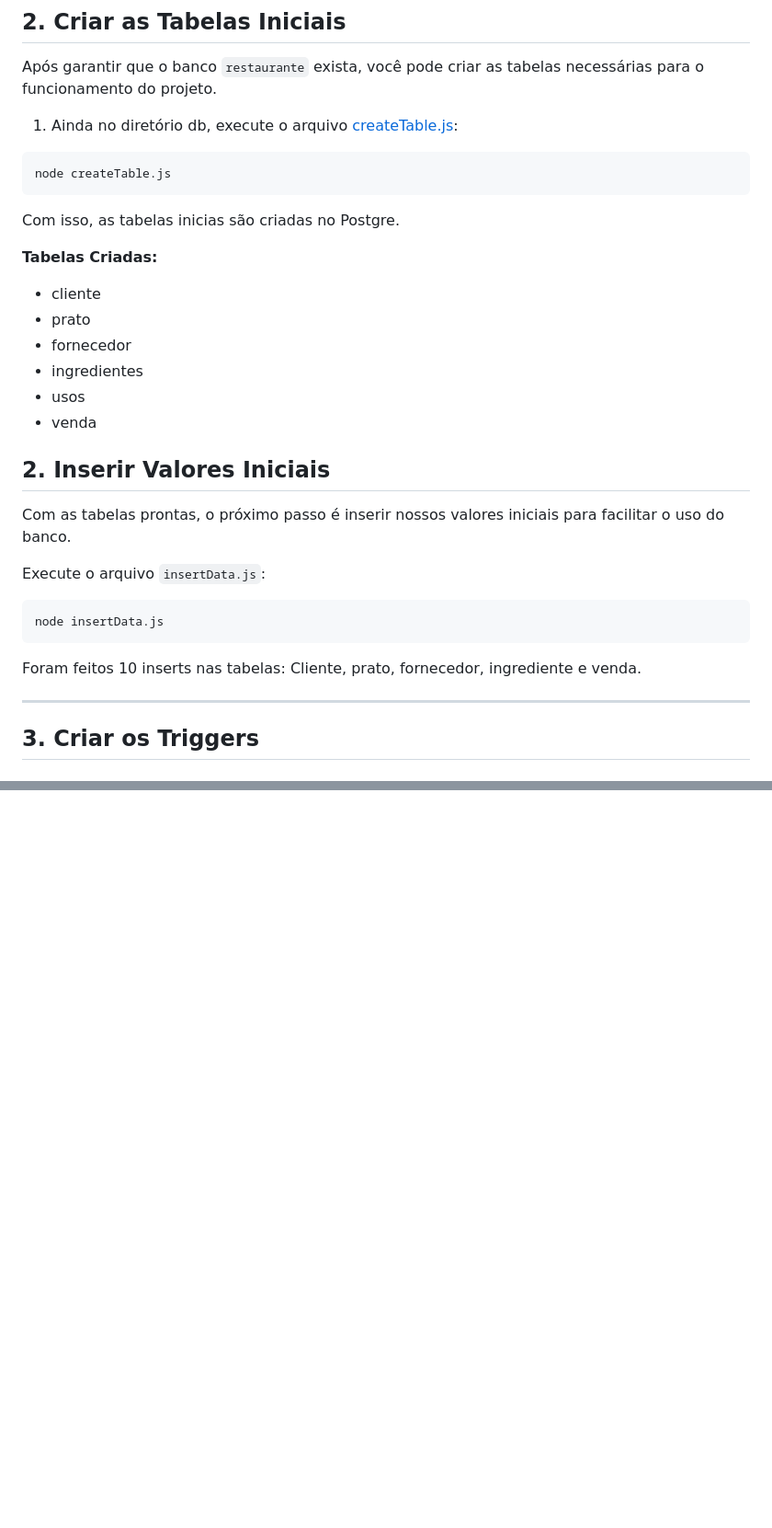
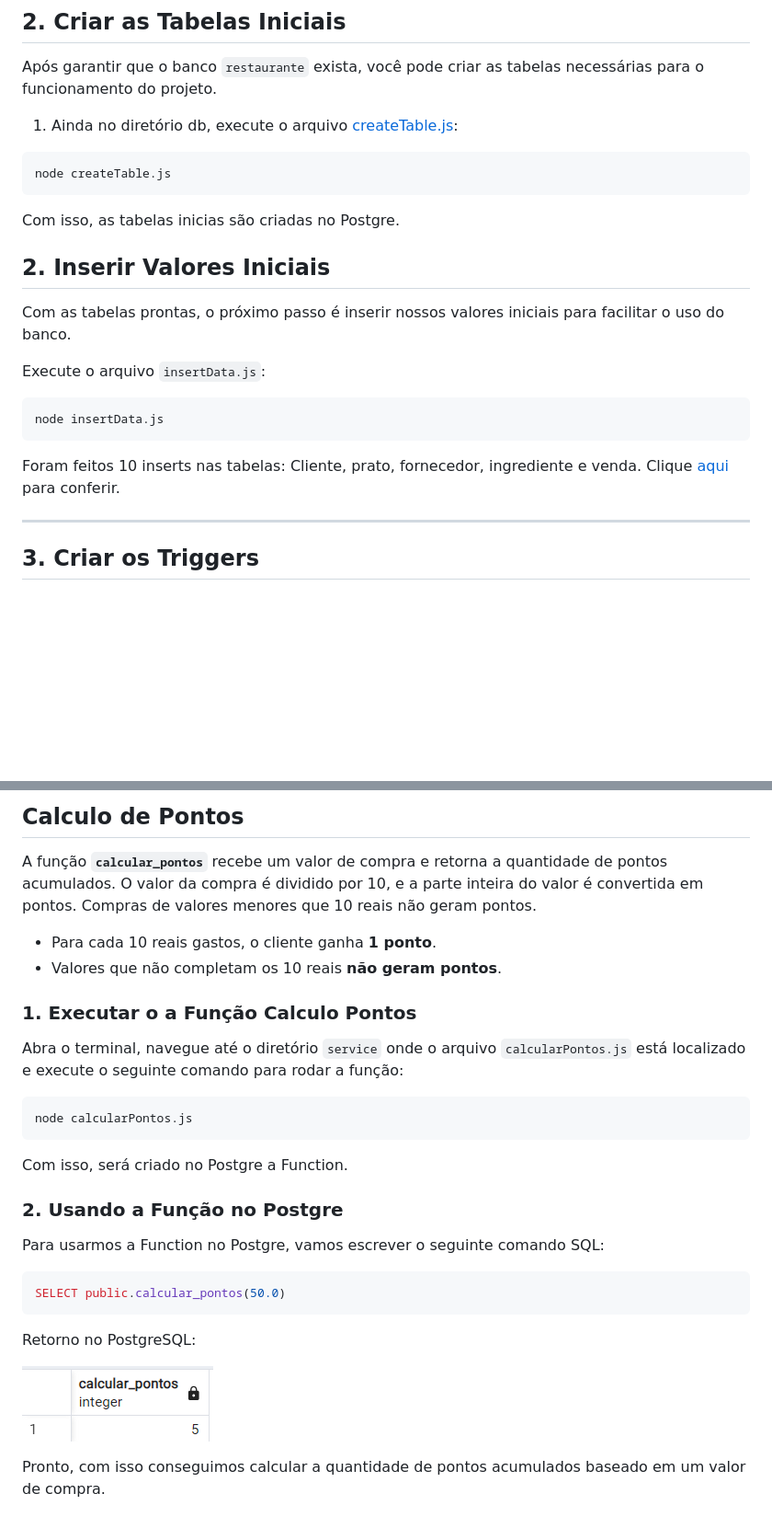
Before and after one commit to matheusmgs22/Projeto-Bd2-restaurante, a Markdown page: README.md, 2 parts joined by grey strips. Shown: that part at 92% size. GitHub-like rendering; pictures changed too: img/calcular_pontos.png (added); blank space fills up the shorter version.

````diff
--- a/README.md
+++ b/README.md
@@ -42,15 +46,6 @@ node createTable.js
 
 Com isso, as tabelas inicias são criadas no Postgre.
 
-**Tabelas Criadas:**
-- cliente
-- prato
-- fornecedor
-- ingredientes
-- usos
-- venda
-
-
 ## 2. Inserir Valores Iniciais
 
 Com as tabelas prontas, o próximo passo é inserir nossos valores iniciais para facilitar o uso do banco.
@@ -59,7 +54,7 @@ Execute o arquivo `insertData.js`:
 ```bash
 node insertData.js
 ```
-Foram feitos 10 inserts nas tabelas: Cliente, prato, fornecedor, ingrediente e venda.
+Foram feitos 10 inserts nas tabelas: Cliente, prato, fornecedor, ingrediente e venda. Clique [aqui](/querys/insertData.js) para conferir.
 
 ---
 
@@ -142,0 +231,27 @@ O script selecionará clientes aleatórios da tabela cliente, aplicando um benef
+## Calculo de Pontos
+
+A função **`calcular_pontos`** recebe um valor de compra e retorna a quantidade de pontos acumulados. O valor da compra é dividido por 10, e a parte inteira do valor é convertida em pontos. Compras de valores menores que 10 reais não geram pontos.
+- Para cada 10 reais gastos, o cliente ganha **1 ponto**.
+- Valores que não completam os 10 reais **não geram pontos**.
+
+### 1. Executar o a Função Calculo Pontos
+
+Abra o terminal, navegue até o diretório `service` onde o arquivo `calcularPontos.js` está localizado e execute o seguinte comando para rodar a função:
+
+```bash
+node calcularPontos.js
+```
+Com isso, será criado no Postgre a Function.
+
+### 2. Usando a Função no Postgre
+
+Para usarmos a Function no Postgre, vamos escrever o seguinte comando SQL:
+
+```PostgreSQL
+SELECT public.calcular_pontos(50.0)
+```
+Retorno no PostgreSQL:
+
+![calcular Pontos](/img/calcular_pontos.png)
+
+Pronto, com isso conseguimos calcular a quantidade de pontos acumulados baseado em um valor de compra.
````
Also changed, not shown: other parts of README.md (+109 -12 lines), img/estatistica.png (added), img/gastarPontos.png (added), img/reajustar_precos.png (added), img/sorteio.png (added), 4 other files.
